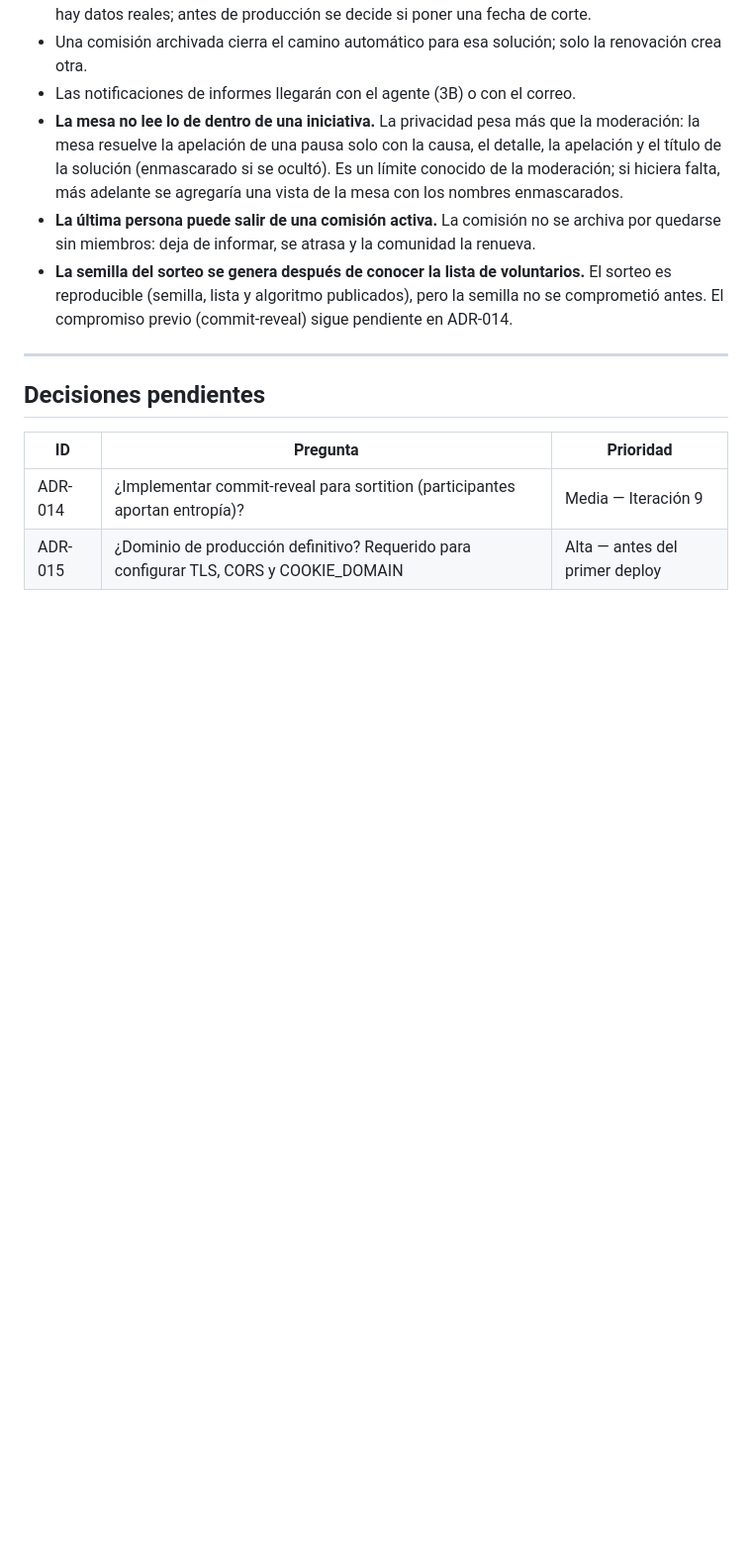
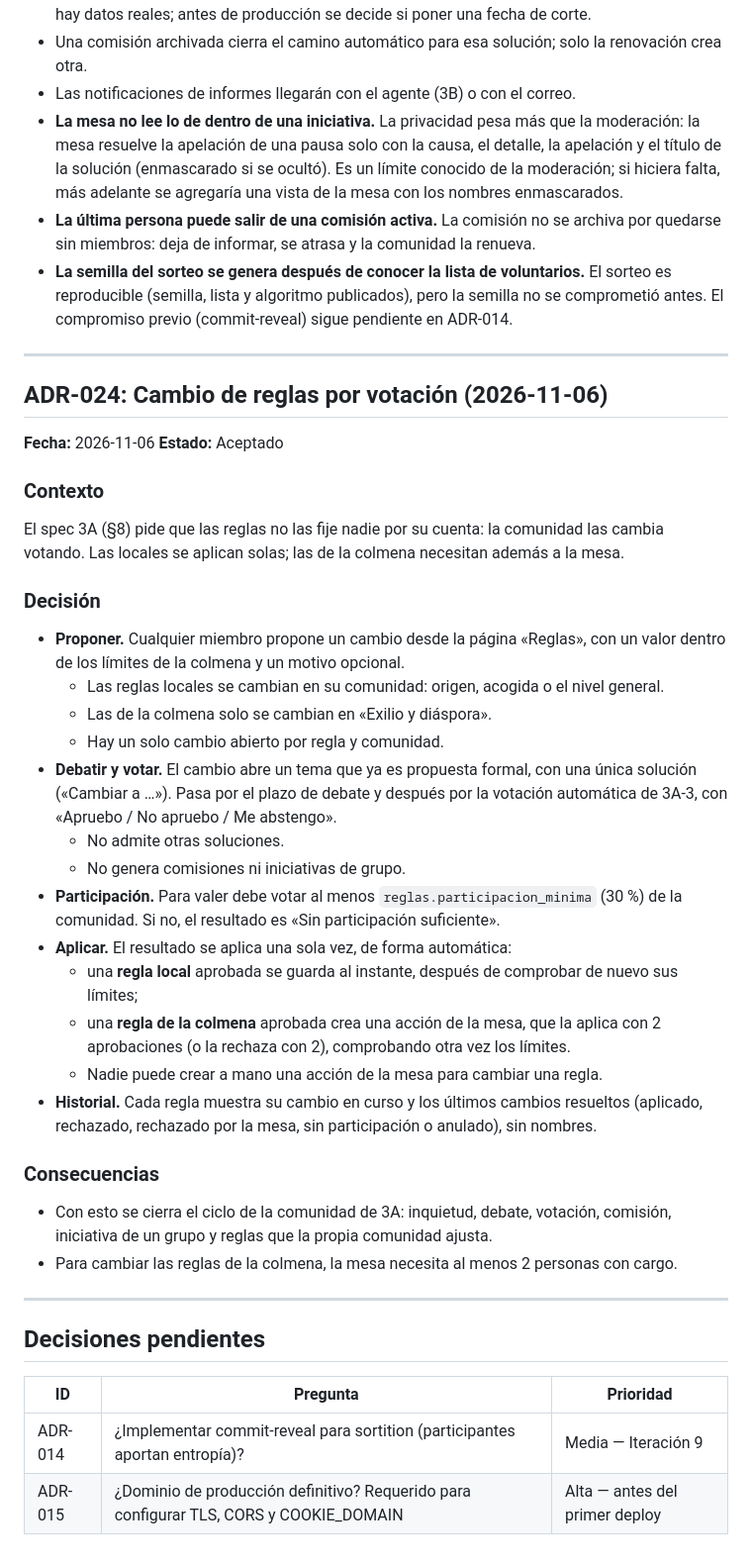
Before and after one commit to Nicaragua2018/decide-nicaragua, a Markdown page: docs/DECISIONS.md, the part around the change. Shown at 99% size. GitHub-like rendering; blank space fills up the shorter version.

Commit message:
Docs: ADR-024 y hoja de ruta de 3A-5
Co-Authored-By: Claude Opus 5.5 <noreply@anthropic.com>

```diff
--- a/docs/DECISIONS.md
+++ b/docs/DECISIONS.md
@@ -586,6 +586,34 @@ El spec 3A (§6 y §7) y el spec 3A-4 (§4 y §5) piden dos cosas. Que alguien l
 
 ---
 
+## ADR-024: Cambio de reglas por votación (2026-11-06)
+**Fecha:** 2026-11-06
+**Estado:** Aceptado
+
+### Contexto
+El spec 3A (§8) pide que las reglas no las fije nadie por su cuenta: la comunidad las cambia votando. Las locales se aplican solas; las de la colmena necesitan además a la mesa.
+
+### Decisión
+- **Proponer.** Cualquier miembro propone un cambio desde la página «Reglas», con un valor dentro de los límites de la colmena y un motivo opcional.
+  - Las reglas locales se cambian en su comunidad: origen, acogida o el nivel general.
+  - Las de la colmena solo se cambian en «Exilio y diáspora».
+  - Hay un solo cambio abierto por regla y comunidad.
+- **Debatir y votar.** El cambio abre un tema que ya es propuesta formal, con una única solución («Cambiar a …»). Pasa por el plazo de debate y después por la votación automática de 3A-3, con «Apruebo / No apruebo / Me abstengo».
+  - No admite otras soluciones.
+  - No genera comisiones ni iniciativas de grupo.
+- **Participación.** Para valer debe votar al menos `reglas.participacion_minima` (30 %) de la comunidad. Si no, el resultado es «Sin participación suficiente».
+- **Aplicar.** El resultado se aplica una sola vez, de forma automática:
+  - una **regla local** aprobada se guarda al instante, después de comprobar de nuevo sus límites;
+  - una **regla de la colmena** aprobada crea una acción de la mesa, que la aplica con 2 aprobaciones (o la rechaza con 2), comprobando otra vez los límites.
+  - Nadie puede crear a mano una acción de la mesa para cambiar una regla.
+- **Historial.** Cada regla muestra su cambio en curso y los últimos cambios resueltos (aplicado, rechazado, rechazado por la mesa, sin participación o anulado), sin nombres.
+
+### Consecuencias
+- Con esto se cierra el ciclo de la comunidad de 3A: inquietud, debate, votación, comisión, iniciativa de un grupo y reglas que la propia comunidad ajusta.
+- Para cambiar las reglas de la colmena, la mesa necesita al menos 2 personas con cargo.
+
+---
+
 ## Decisiones pendientes
 
 | ID | Pregunta | Prioridad |
```
Also changed, not shown: docs/ROADMAP.md (+11 -0 lines).
